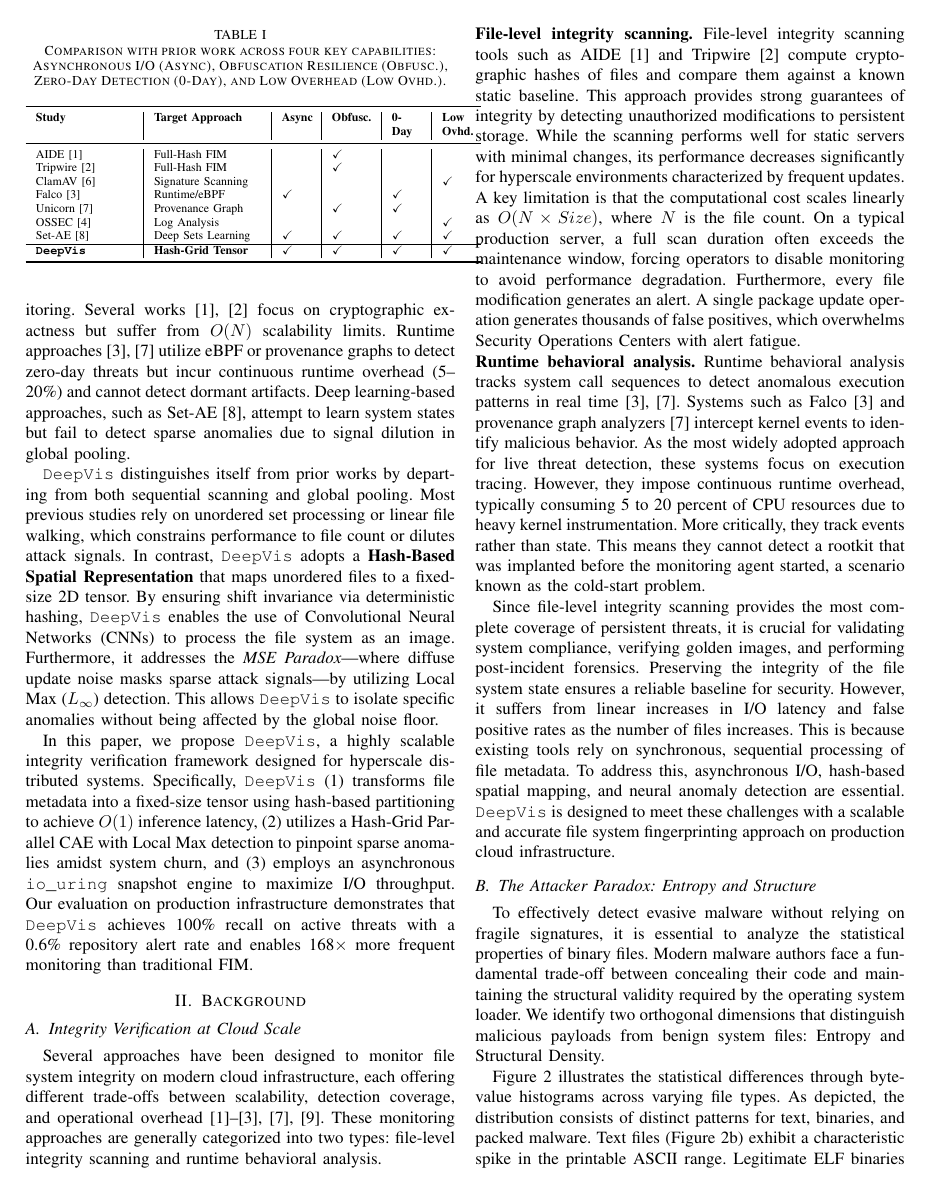
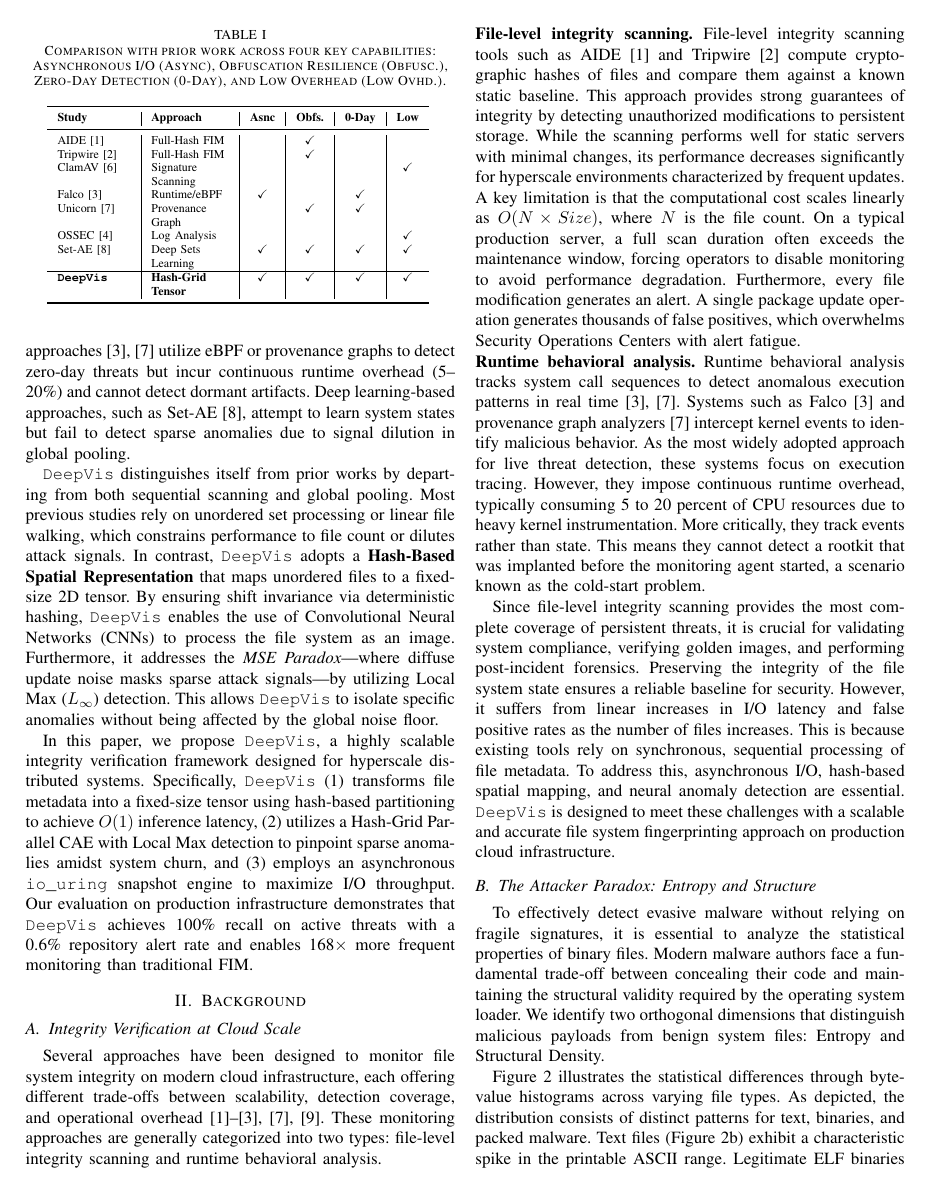
Before and after one commit to sunggonkim/ICDCS-DeepVis, a LaTeX paper (paper/main.tex, which reads paper/1. Introduction.tex): page 2 of 12. Compiled offline with pdfLaTeX.

Commit message:
fix: Table I column layout - prevent checkmarks from overflowing
- Changed checkmark columns from fixed p{} to auto-width c columns
- Shortened header text (Async→Asnc, Obfusc.→Obfs., etc.)
- Resolved Overfull hbox warnings on Table I

```diff
--- a/paper/1. Introduction.tex
+++ b/paper/1. Introduction.tex
@@ -30,9 +30,9 @@ Figure~\ref{fig:motivation} compares the scalability and precision of \DeepVis a
 \caption{Comparison with prior work across four key capabilities: Asynchronous I/O (Async), Obfuscation Resilience (Obfusc.), Zero-Day Detection (0-Day), and Low Overhead (Low Ovhd.).}
 \centering
 \scriptsize
-\begin{tabular}{p{2.0cm}|>{\raggedright\arraybackslash}p{2.2cm}|p{0.6cm}|p{0.8cm}|p{0.6cm}|p{0.6cm}}
+\begin{tabular}{p{1.5cm}|>{\raggedright\arraybackslash}p{1.6cm}|c|c|c|c}
 \toprule
-\textbf{Study} & \textbf{Target Approach} & \textbf{Async} & \textbf{Obfusc.} & \textbf{0-Day} & \textbf{Low Ovhd.} \\
+\textbf{Study} & \textbf{Approach} & \textbf{Asnc} & \textbf{Obfs.} & \textbf{0-Day} & \textbf{Low} \\
 \midrule
 AIDE~\cite{aide} & Full-Hash FIM &  & \checkmark &  &  \\
 Tripwire~\cite{tripwire} & Full-Hash FIM &  & \checkmark &  &  \\
```
Also changed, not shown: paper/main.pdf, paper/1. Introduction.tex (2 more changed lines), 1 other file.
